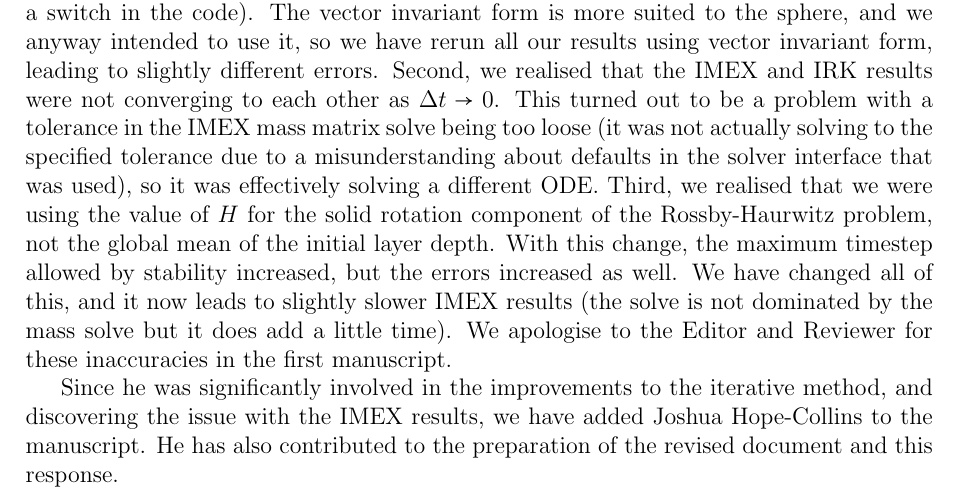
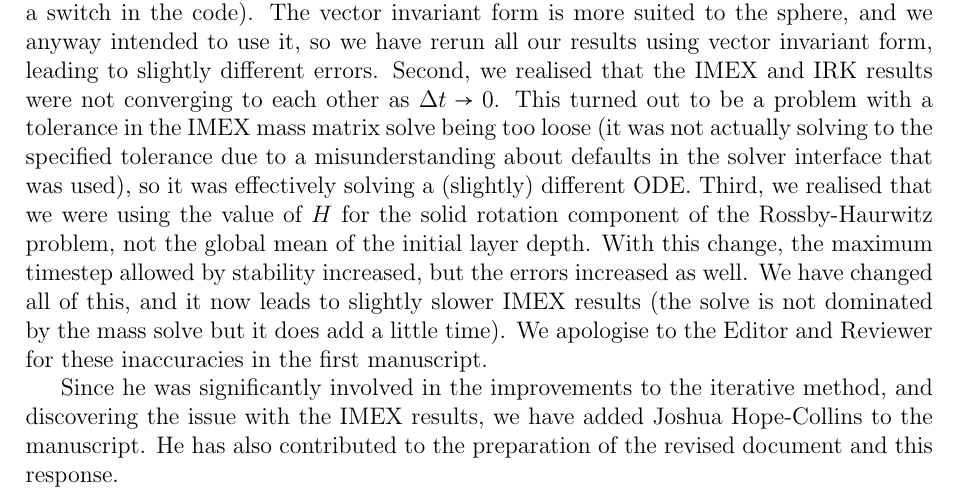
Before and after one commit to werner-bauer/article_irksome_for_gfd, a LaTeX document (REVIEW/Response_to_reviewers.tex): part of page 1 of 4, cut so that both start at the same text. Compiled offline with pdfLaTeX.

Commit message:
slightly

```diff
--- a/REVIEW/Response_to_reviewers.tex
+++ b/REVIEW/Response_to_reviewers.tex
@@ -52,7 +52,7 @@ other as $\Delta t\to 0$. This turned out to be a problem with a
 tolerance in the IMEX mass matrix solve being too loose (it was not
 actually solving to the specified tolerance due to a misunderstanding
 about defaults in the solver interface that was used), so it was
-effectively solving a different ODE. Third, we realised that we were
+effectively solving a (slightly) different ODE. Third, we realised that we were
 using the value of $H$ for the solid rotation component of the
 Rossby-Haurwitz problem, not the global mean of the initial layer
 depth.  With this change, the maximum timestep allowed by stability
```
